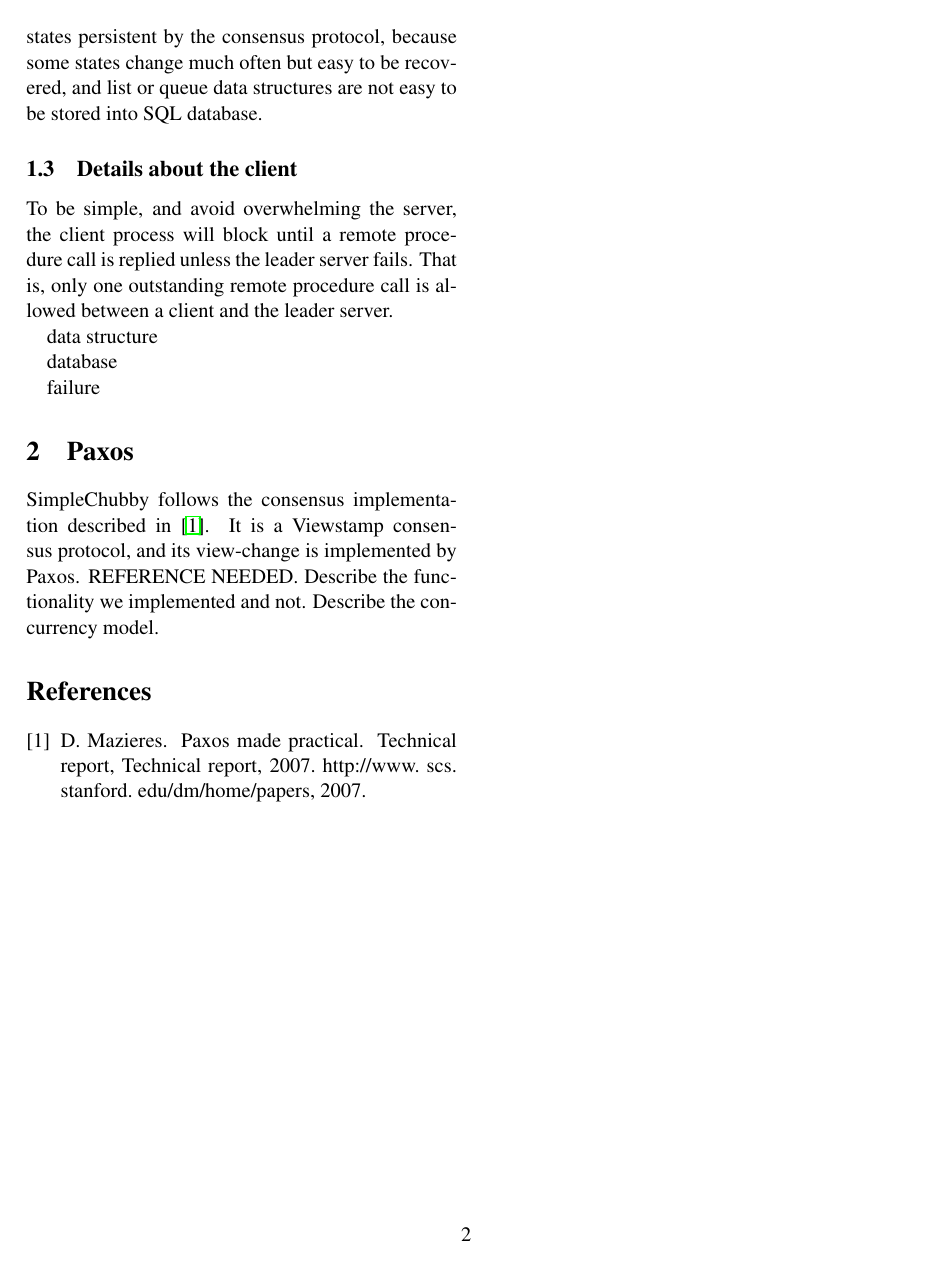
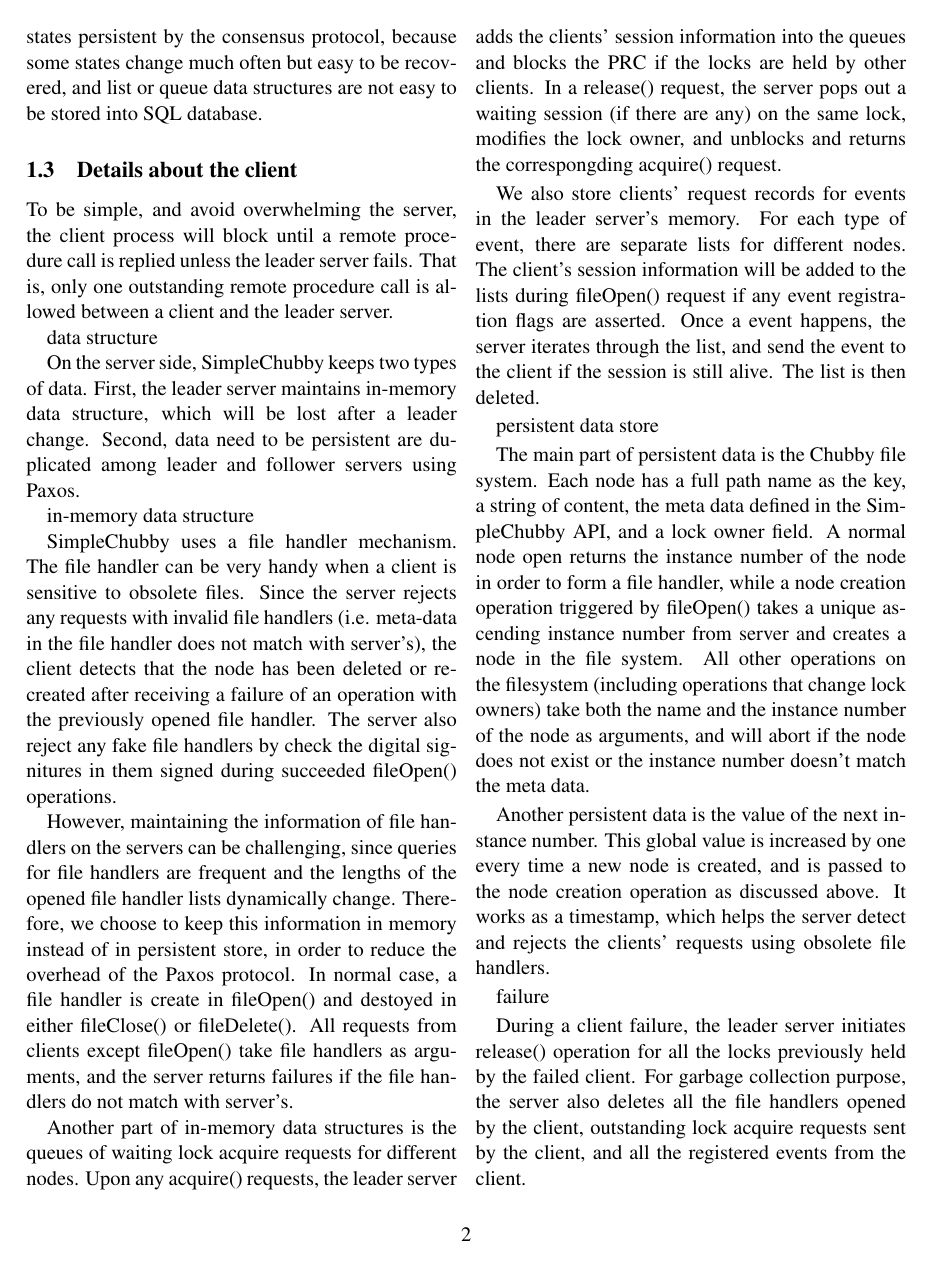
Before and after one commit to AmesianX/simple-chubby, a LaTeX paper (report/simple-chubby.tex, which reads report/server.tex): page 2 of 2 before the commit and page 2 of 3 after it. Compiled offline with pdfLaTeX.

Commit message:
add server section of report

```diff
--- a/report/server.tex
+++ b/report/server.tex
@@ -1,5 +1,75 @@
 data structure
 
-database
+On the server side, SimpleChubby keeps two types of data. First, the
+leader server maintains in-memory data structure, which will be lost
+after a leader change. Second, data need to be persistent are duplicated
+among leader and follower servers using Paxos.
+
+
+
+in-memory data structure
+
+SimpleChubby uses a file handler mechanism. The file handler can be very
+handy when a client is sensitive to obsolete files. Since the server
+rejects any requests with invalid file handlers (i.e. meta-data in the file
+handler does not match with server's), the client detects that the node has
+been deleted or re-created after receiving a failure of an operation with
+the previously opened file handler. The server also reject any fake file
+handlers by check the digital signitures in them signed during succeeded
+fileOpen() operations.
+
+However, maintaining the information of file handlers on the servers can
+be challenging, since queries for file handlers are frequent and the lengths
+of the opened file handler lists dynamically change. Therefore, we choose
+to keep this information in memory instead of in persistent store, in order
+to reduce the overhead of the Paxos protocol. In normal case, a file handler
+is create in fileOpen() and destoyed in either fileClose() or fileDelete().
+All requests from clients except fileOpen() take file handlers as arguments,
+and the server returns failures if the file handlers do not match with
+server's.
+
+Another part of in-memory data structures is the queues of waiting lock acquire
+requests for different nodes. Upon any acquire() requests, the leader server
+adds the clients' session information into the queues and blocks the PRC
+if the locks are held by other clients.
+In a release() request, the server pops out a waiting session
+(if there are any) on the same lock, modifies the lock owner, and unblocks and
+returns the correspongding acquire() request.
+
+We also store clients' request records for events in the leader server's memory.
+For each type of event, there are separate lists for different nodes.
+The client's session information will be added to the lists during fileOpen()
+request if any event registration flags are asserted. Once a event happens,
+the server iterates through the list, and send the event to the client if the
+session is still alive. The list is then deleted.
+
+
+
+persistent data store
+
+The main part of persistent data is the Chubby file system. Each node has
+a full path name as the key, a string of content, the meta data defined
+in the SimpleChubby API, and a lock owner field. A normal node open returns
+the instance number of the node in order to form a file handler, while
+a node creation operation triggered by fileOpen() takes a unique ascending
+instance number from server and creates a node in the file system. All other
+operations on the filesystem (including operations that change lock owners)
+take both the name and the instance number of the node as arguments, and will
+abort if the node does not exist or the instance number doesn't match the
+meta data.
+
+Another persistent data is the value of the next instance number. This global
+value is increased by one every time a new node is created, and is passed
+to the node creation operation as discussed above. It works as a timestamp,
+which helps the server detect and rejects the clients' requests using obsolete
+file handlers.
+
+
 
 failure
+
+During a client failure, the leader server initiates release() operation for
+all the locks previously held by the failed client. For garbage collection
+purpose, the server also deletes all the file handlers opened by the client,
+outstanding lock acquire requests sent by the client, and all the registered
+events from the client.
```
Also changed, not shown: report/server.tex (19 more changed lines).
